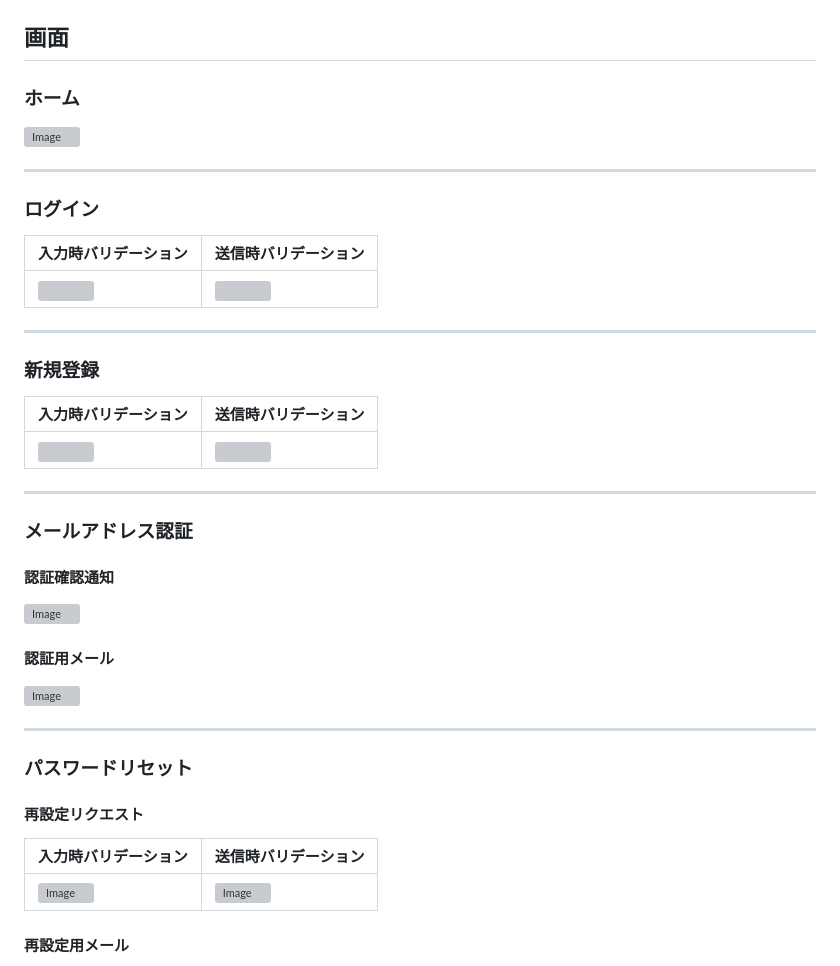
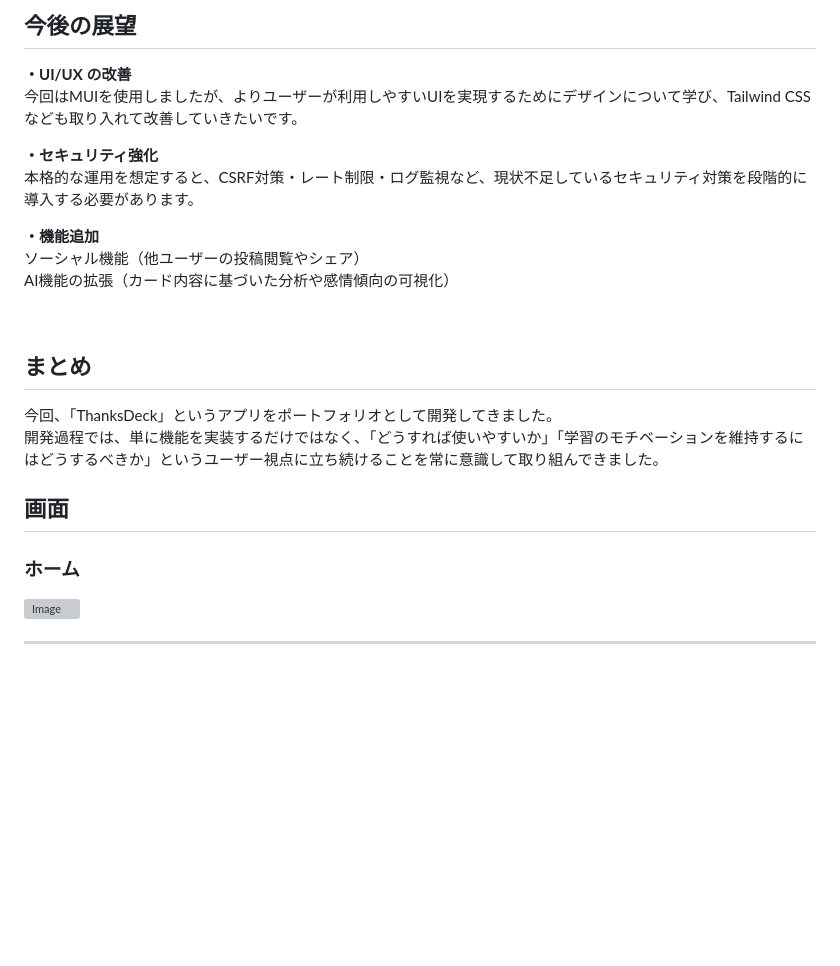
Before and after one commit to taku365/ThanksDeck, a Markdown page: README.md, the part around the change printed below. GitHub-like rendering; blank space fills up the shorter version; grey boxes are pictures that could not be loaded.

```diff
--- a/README.md
+++ b/README.md
@@ -111,45 +209,32 @@ URL：https://thanksdeck.com
+</details>
+
+<br>
+
+## 今後の展望
+**・UI/UX の改善**
+今回はMUIを使用しましたが、よりユーザーが利用しやすいUIを実現するためにデザインについて学び、Tailwind CSS なども取り入れて改善していきたいです。
+
+**・セキュリティ強化**
+本格的な運用を想定すると、CSRF対策・レート制限・ログ監視など、現状不足しているセキュリティ対策を段階的に導入する必要があります。
+
+**・機能追加**
+ソーシャル機能（他ユーザーの投稿閲覧やシェア）
+AI機能の拡張（カード内容に基づいた分析や感情傾向の可視化）
+
+<br>
+
+## まとめ
+
+今回、「ThanksDeck」というアプリをポートフォリオとして開発してきました。
+開発過程では、単に機能を実装するだけではなく、「どうすれば使いやすいか」「学習のモチベーションを維持するにはどうするべきか」というユーザー視点に立ち続けることを常に意識して取り組んできました。
+
+
 ## 画面
 
 ### ホーム
 
 <img width="600" alt="Image" src="https://github.com/user-attachments/assets/655c4c87-21be-4a0e-be46-fdb449357f82" />
 
----
 
-### ログイン
-
-| 入力時バリデーション | 送信時バリデーション |
-| -- | -- |
-|<img src="https://github.com/user-attachments/assets/acc0a46d-02ca-43a3-8ae5-faf69d2894d2" width="300"> | <img src="https://github.com/user-attachments/assets/aa95c80c-86ec-4233-8712-53500cef8fb8" width="300"> |
 
 ---
-
-### 新規登録
-
-| 入力時バリデーション | 送信時バリデーション |
-| -- | -- |
-| <img src="https://github.com/user-attachments/assets/1cb9c947-e076-49a9-ab42-27df87610e90" width="300">| <img src="https://github.com/user-attachments/assets/d67545c7-c244-4f13-bf0b-f302c0cd6106" width="300">
-
----
-
-### メールアドレス認証
-
-#### 認証確認通知
-
-<img width="600" alt="Image" src="https://github.com/user-attachments/assets/fe4a511f-0602-48b0-b88c-b2e25a3d709b" />
-
-#### 認証用メール
-
-<img width="600" alt="Image" src="https://github.com/user-attachments/assets/ad62c177-93ca-474f-92f0-a0a69fd333e4" />
-
----
-
-### パスワードリセット
-
-#### 再設定リクエスト
-
-| 入力時バリデーション | 送信時バリデーション |
-| -- | -- |
-| <img src="https://github.com/user-attachments/assets/30ce2432-15af-4b5f-a9b2-dd8ace9b4507" alt="Image" width="300"> | <img src="https://github.com/user-attachments/assets/c3be4d2c-78b8-456c-8731-ac5f4aadf7fc" alt="Image" width="300">
-#### 再設定用メール
-
```
Also changed, not shown: other parts of README.md (+100 -5 lines).
